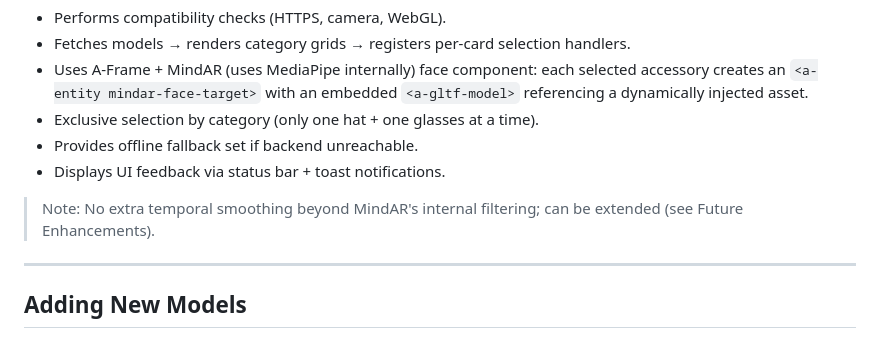
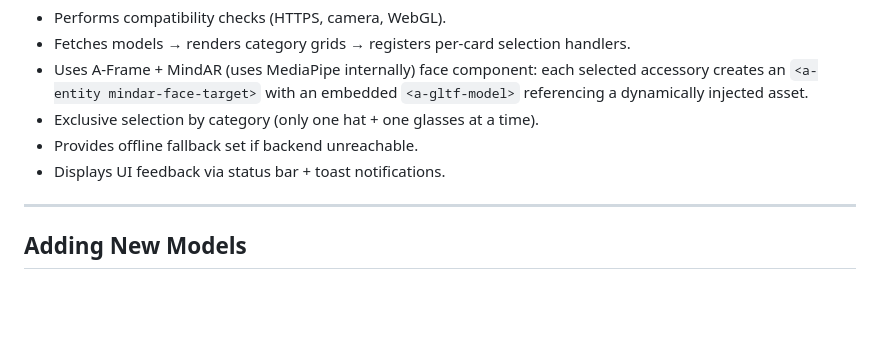
Before and after one commit to wskoly/code-rex-ar-task, a Markdown page: README.md, the part around the change. GitHub-like rendering; blank space fills up the shorter version.

Commit message:
Updatede  README

```diff
--- a/README.md
+++ b/README.md
@@ -147,8 +147,6 @@ Core class: `VirtualTryOnApp`
 - Provides offline fallback set if backend unreachable.
 - Displays UI feedback via status bar + toast notifications.
 
-> Note: No extra temporal smoothing beyond MindAR's internal filtering; can be extended (see Future Enhancements).
-
 ---
 
 ## Adding New Models
```
